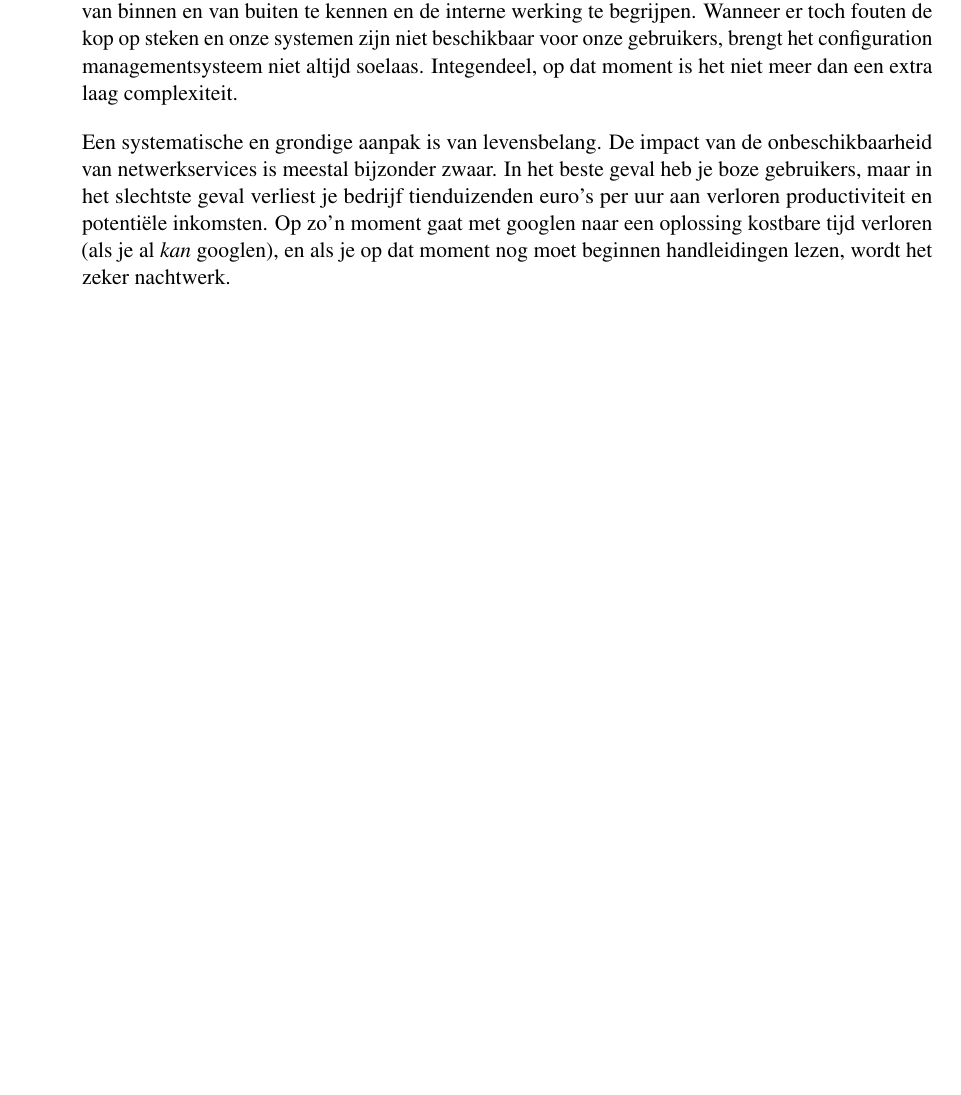
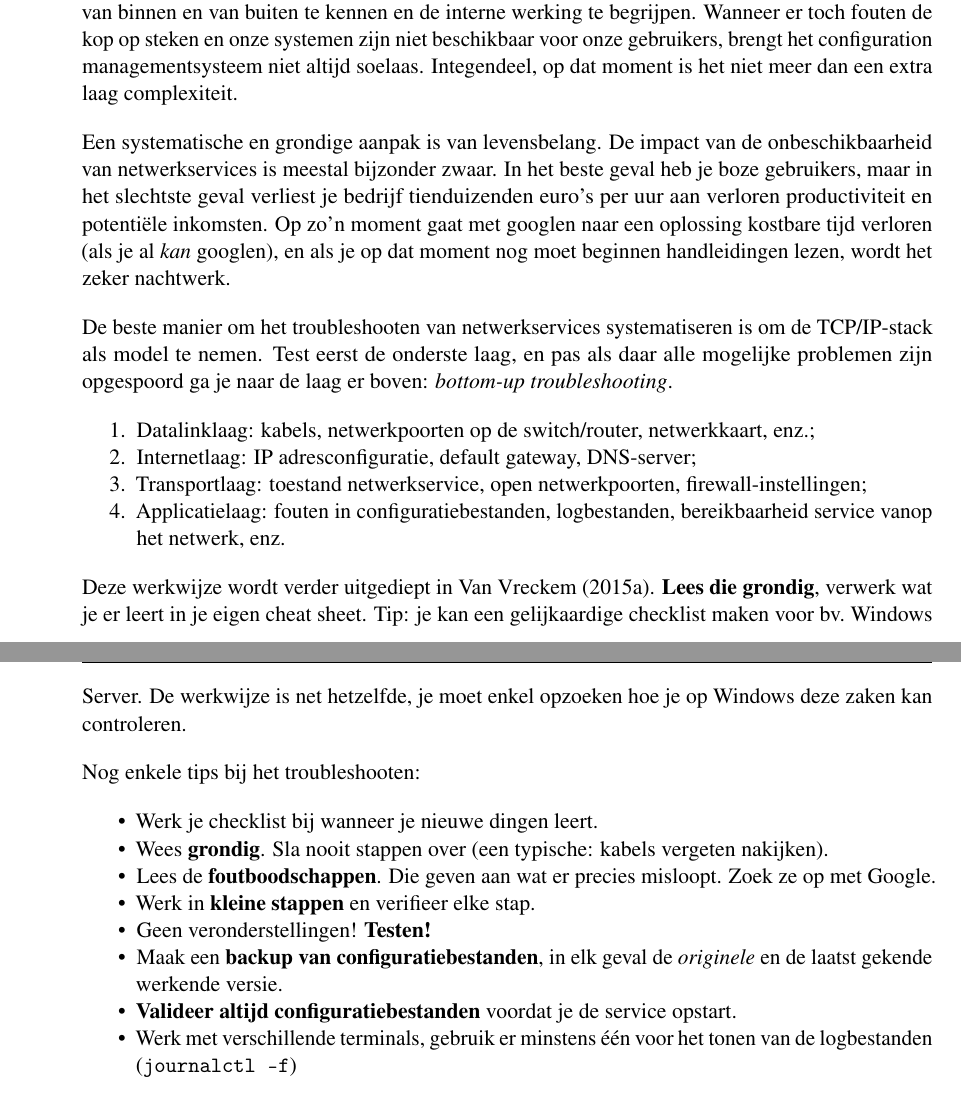
Before and after one commit to HoGentTIN/elnx-syllabus, a LaTeX book (syllabus-elnx.tex, which reads aandeslag.tex): part of page 34 of 36 before the commit and two parts of pages 34 and 35 of 38 after it, the two joined at a grey line, cut so that both start at the same text, the shorter picture padded with empty space. Compiled offline with pdfLaTeX.

Commit message:
Sectie Troubleshooting aangevuld

```diff
--- a/aandeslag.tex
+++ b/aandeslag.tex
@@ -398,4 +398,25 @@ Jammer genoeg ontslaat dit ons niet van de verantwoordelijkheid om de systemen d
 
 Een systematische en grondige aanpak is van levensbelang. De impact van de onbeschikbaarheid van netwerkservices is meestal bijzonder zwaar. In het beste geval heb je boze gebruikers, maar in het slechtste geval verliest je bedrijf tienduizenden euro's per uur aan verloren productiviteit en potentiële inkomsten. Op zo'n moment gaat met googlen naar een oplossing kostbare tijd verloren (als je al \emph{kan} googlen), en als je op dat moment nog moet beginnen handleidingen lezen, wordt het zeker nachtwerk.
 
-% TODO: aanvullen, verwijzen naar network troubleshooting guide
+De beste manier om het troubleshooten van netwerkservices systematiseren is om de TCP/IP-stack als model te nemen. Test eerst de onderste laag, en pas als daar alle mogelijke problemen zijn opgespoord ga je naar de laag er boven: \emph{bottom-up troubleshooting}.
+
+\begin{enumerate}
+  \item Datalinklaag: kabels, netwerkpoorten op de switch/router, netwerkkaart, enz.;
+  \item Internetlaag: IP adresconfiguratie, default gateway, DNS-server;
+  \item Transportlaag: toestand netwerkservice, open netwerkpoorten, firewall-instellingen;
+  \item Applicatielaag: fouten in configuratiebestanden, logbestanden, bereikbaarheid service vanop het netwerk, enz.
+\end{enumerate}
+
+Deze werkwijze wordt verder uitgediept in \textcite{VanVreckem2015}. \textbf{Lees die grondig}, verwerk wat je er leert in je eigen cheat sheet. Tip: je kan een gelijkaardige checklist maken voor bv.~Windows Server. De werkwijze is net hetzelfde, je moet enkel opzoeken hoe je op Windows deze zaken kan controleren.
+
+Nog enkele tips bij het troubleshooten:
+\begin{itemize}
+  \item Werk je checklist bij wanneer je nieuwe dingen leert.
+  \item Wees \textbf{grondig}. Sla nooit stappen over (een typische: kabels vergeten nakijken).
+  \item Lees de \textbf{foutboodschappen}. Die geven aan wat er precies misloopt. Zoek ze op met Google.
+  \item Werk in \textbf{kleine stappen} en verifieer elke stap.
+  \item Geen veronderstellingen! \textbf{Testen!}
+  \item Maak een \textbf{backup van configuratiebestanden}, in elk geval de \emph{originele} en de laatst gekende werkende versie.
+  \item \textbf{Valideer altijd configuratiebestanden} voordat je de service opstart.
+  \item Werk met verschillende terminals, gebruik er minstens één voor het tonen van de logbestanden (\texttt{journalctl -f})
+\end{itemize}
```
Also changed, not shown: bibliografie.bib (+1 -1 lines).
